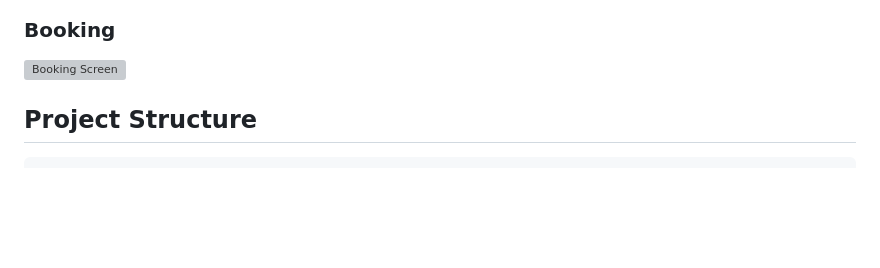
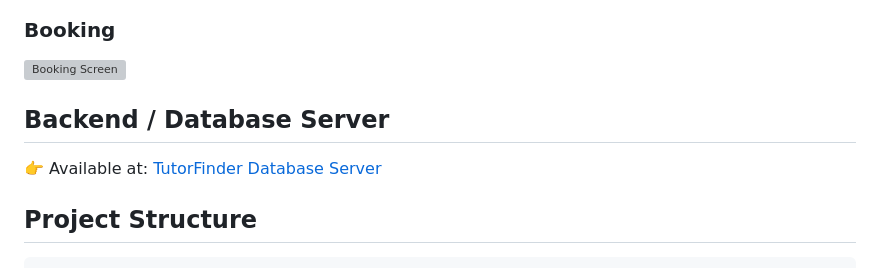
Before and after one commit to RodrigoJimenezAlonso/TutoringApp, a Markdown page: README.md, the part around the change printed below. GitHub-like rendering; blank space fills up the shorter version; grey boxes are pictures that could not be loaded.

```diff
--- a/README.md
+++ b/README.md
@@ -55,6 +60,10 @@ Built to make tutoring more **personalized, accessible, and efficient**.
 
 ### Booking
 <img width="250" alt="Booking Screen" src="https://github.com/user-attachments/assets/f069a96e-bba1-441a-8068-5c6a618514a1" />
+
+## Backend / Database Server
+👉 Available at: [TutorFinder Database Server](https://github.com/tu-usuario/tutorfinder-db)
+
 
 
 
```
Also changed, not shown: other parts of README.md (+5 -0 lines).
